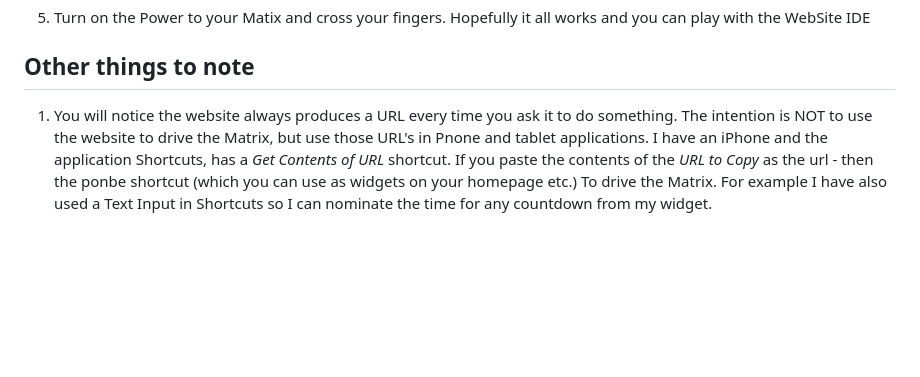
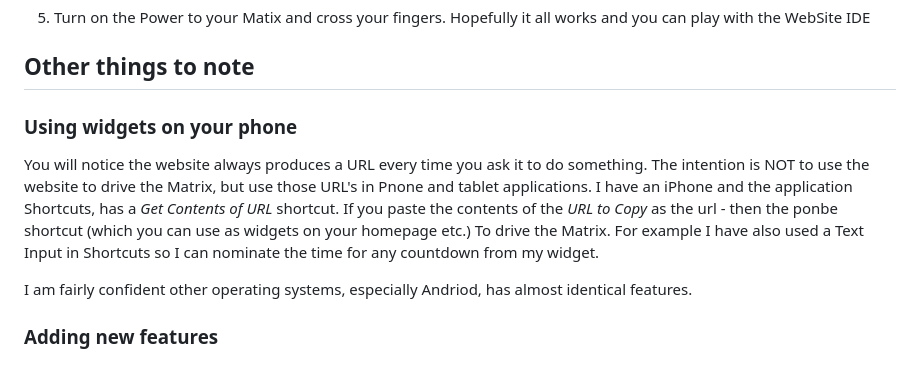
Before and after one commit to rod-meaney/cp-led-matrix, a Markdown page: README.md, the part around the change. Drawn GitHub-style; blank space fills up the shorter version.

```diff
--- a/README.md
+++ b/README.md
@@ -113,4 +113,8 @@ Stop Thonny IDE and restart code.py running
 Hopefully it all works and you can play with the WebSite IDE
 
 ## Other things to note
-1. You will notice the website always produces a URL every time you ask it to do something. The intention is NOT to use the website to drive the Matrix, but use those URL's in Pnone and tablet applications. I have an iPhone and the application Shortcuts, has a _Get Contents of URL_ shortcut. If you paste the contents of the _URL to Copy_ as the url - then the ponbe shortcut (which you can use as widgets on your homepage etc.) To drive the Matrix.  For example I have also used a Text Input in Shortcuts so I can nominate the time for any countdown from my widget.
+### Using widgets on your phone
+You will notice the website always produces a URL every time you ask it to do something. The intention is NOT to use the website to drive the Matrix, but use those URL's in Pnone and tablet applications. I have an iPhone and the application Shortcuts, has a _Get Contents of URL_ shortcut. If you paste the contents of the _URL to Copy_ as the url - then the ponbe shortcut (which you can use as widgets on your homepage etc.) To drive the Matrix.  For example I have also used a Text Input in Shortcuts so I can nominate the time for any countdown from my widget.
+
+I am fairly confident other operating systems, especially Andriod, has almost identical features.
+### Adding new features
```
